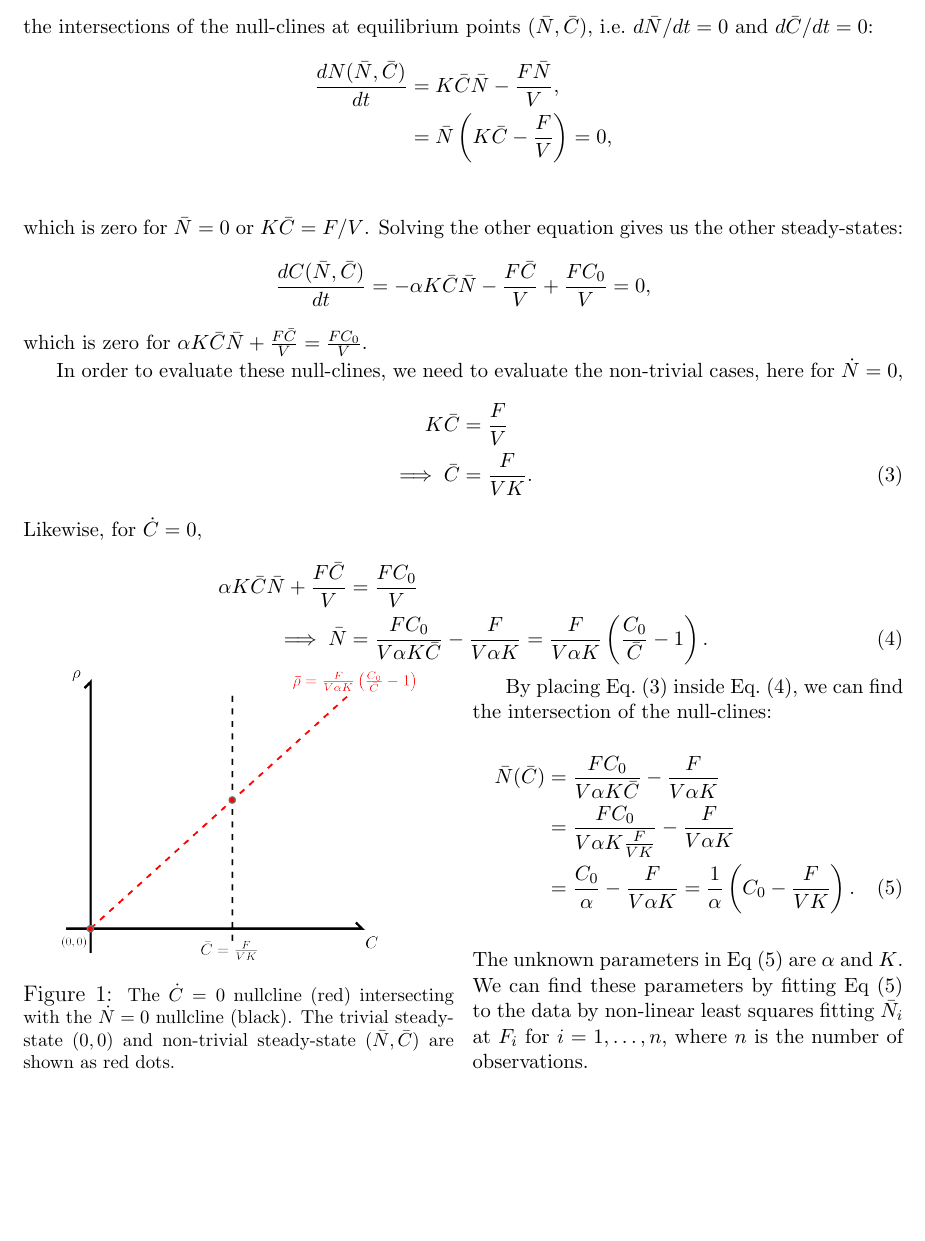
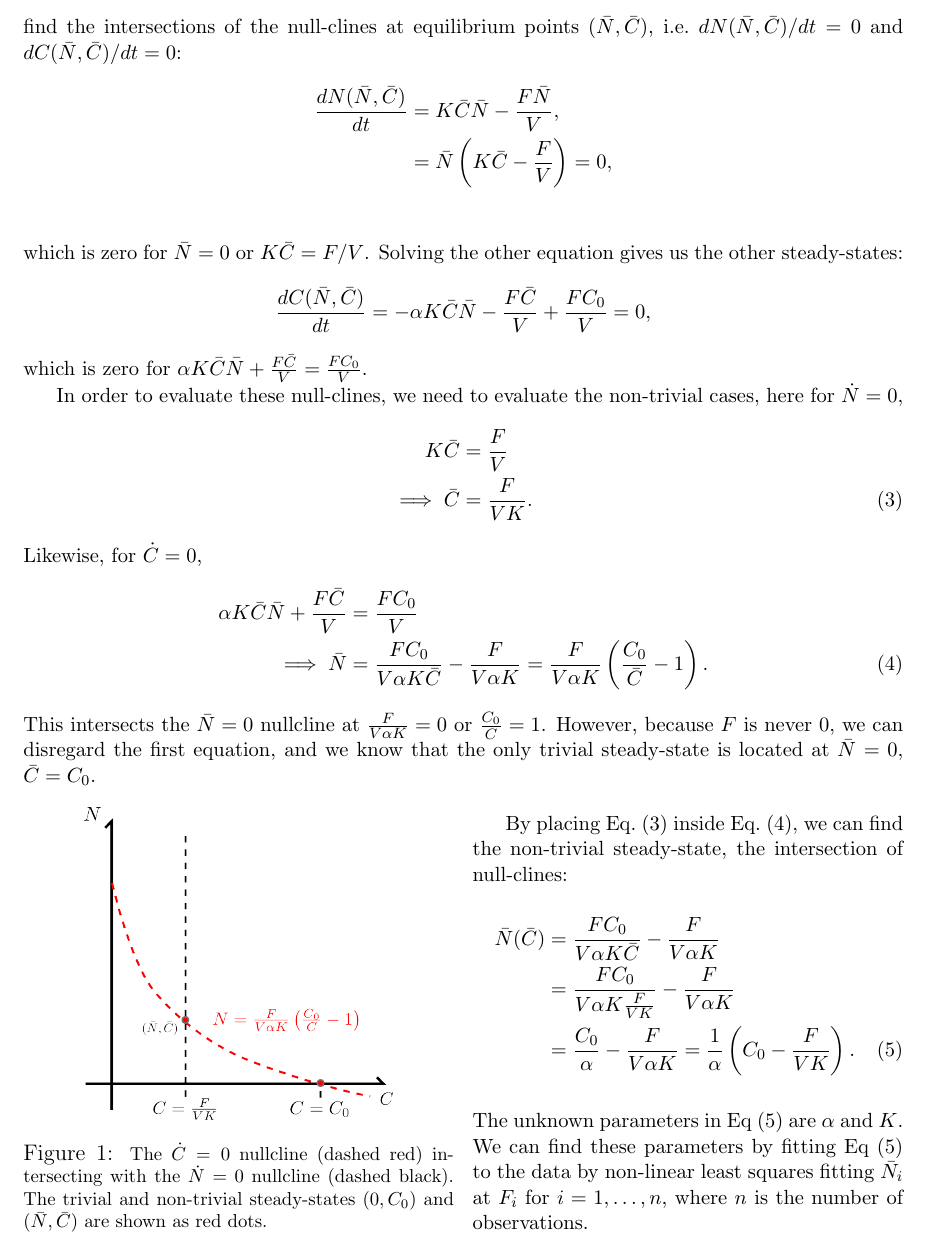
Before and after one commit to pf4d/killer_yeast, a LaTeX document (doc/yeast_project.tex): part of page 2 of 4, cut so that both start at the same text, the shorter picture padded with empty space. Compiled offline with pdfLaTeX.

Commit message:
updated drawing

```diff
--- a/doc/yeast_project.tex
+++ b/doc/yeast_project.tex
@@ -26,7 +26,7 @@ where $K$ has units 1/time. The equations we need to solve then become
   \frac{dN}{dt} &= KCN - \frac{FN}{V}, \\
   \frac{dC}{dt} &= -\alpha KCN - \frac{FC}{V} + \frac{FC_0}{V}.
 \end{align}
-The quantitative measurement for fitness is a unitless measurement of optical density at steady state ($N$) at a given flow rate ($F$) in volumes/hr.  In order to find the steady states, we have to find the intersections of the null-clines at equilibrium points $(\bar{N}, \bar{C})$, i.e.\ $d\bar{N}/dt = 0$ and $d\bar{C}/dt = 0$:
+The quantitative measurement for fitness is a unitless measurement of optical density at steady state ($N$) at a given flow rate ($F$) in volumes/hr.  In order to find the steady states, we have to find the intersections of the null-clines at equilibrium points $(\bar{N}, \bar{C})$, i.e.\ $dN(\bar{N},\bar{C})/dt = 0$ and $dC(\bar{N},\bar{C})/dt = 0$:
 \begin{align*}
   \frac{dN(\bar{N}, \bar{C})}{dt} &= K\bar{C} \bar{N} - \frac{F\bar{N}}{V}, \\
   &= \bar{N} \left( K\bar{C} - \frac{F}{V} \right) = 0, \\
@@ -47,16 +47,17 @@ Likewise, for $\dot{C} = 0$,
   \alpha K \bar{C} \bar{N} + \frac{F\bar{C}}{V} &= \frac{FC_0}{V} \notag \\
   \implies \bar{N} &= \frac{FC_0}{V \alpha K \bar{C}} - \frac{F}{V \alpha K} = \frac{F}{V \alpha K} \left(\frac{C_0}{\bar{C}} - 1 \right).
 \end{align}
+This intersects the $\bar{N} = 0$ nullcline at $\frac{F}{V\alpha K} = 0$ or $\frac{C_0}{\bar{C}} = 1$.  However, because $F$ is never 0, we can disregard the first equation, and we know that the only trivial steady-state is located at $\bar{N} = 0$, $\bar{C} = C_0$.
 
 \begin{multicols}{2}
 \begin{figure}[H]
   \centering
-    \includegraphics[width=0.40\textwidth]{images/drawing.png}
-  \caption{\footnotesize The $\dot{C} = 0$ nullcline (red) intersecting with the $\dot{N} = 0$ nullcline (black).  The trivial steady-state $(0,0)$ and non-trivial steady-state $(\bar{N}, \bar{C})$ are shown as red dots.}
+    \includegraphics[width=0.35\textwidth]{images/drawing.png}
+  \caption{\footnotesize The $\dot{C} = 0$ nullcline (dashed red) intersecting with the $\dot{N} = 0$ nullcline (dashed black).  The trivial and non-trivial steady-states $(0, C_0)$ and $(\bar{N}, \bar{C})$ are shown as red dots.}
 \end{figure}
 \vfill
 \columnbreak
-By placing Eq.\ (3) inside Eq.\ (4), we can find the intersection of the null-clines:
+By placing Eq.\ (3) inside Eq.\ (4), we can find the non-trivial steady-state, the intersection of null-clines:
 \begin{align}
   \bar{N}(\bar{C}) &= \frac{FC_0}{V \alpha K \bar{C}} - \frac{F}{V \alpha K}  \notag \\
   &= \frac{FC_0}{V \alpha K \frac{F}{VK}} - \frac{F}{V \alpha K} \notag \\
```
Also changed, not shown: doc/images/drawing.png, doc/images/drawing.svg, doc/yeast_project.pdf, doc/yeast_project.tex (6 more changed lines), 2 other files.
